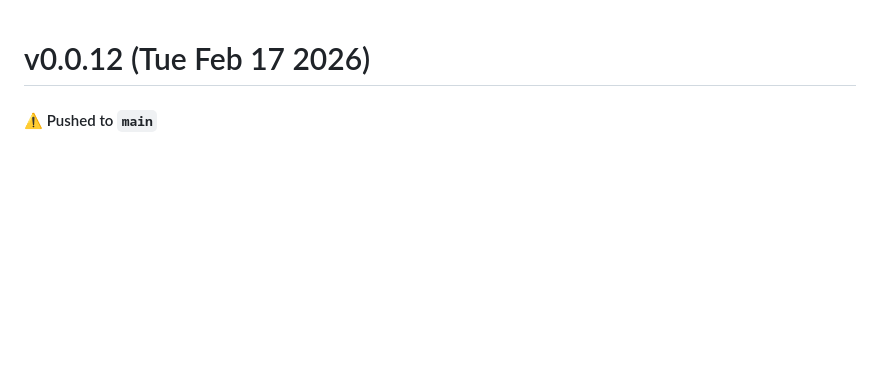
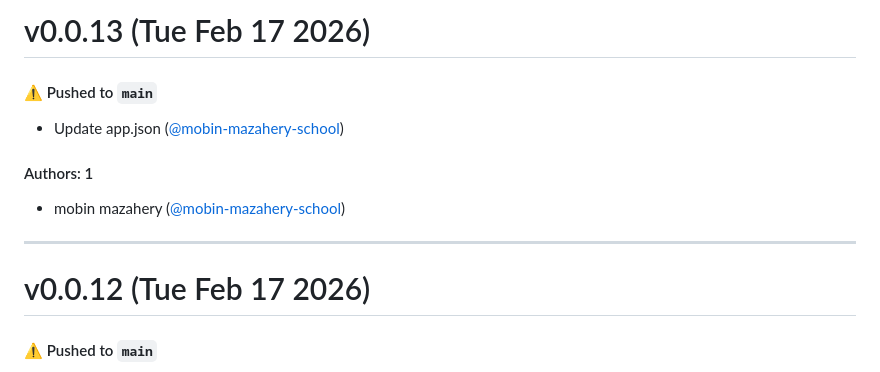
Before and after one commit to mobin-mazahery-school/container-fzm6ts, a Markdown page: CHANGELOG.md, the part around the change. Drawn GitHub-style; blank space fills up the shorter version.

Commit message:
Update CHANGELOG.md [skip ci]

```diff
--- a/CHANGELOG.md
+++ b/CHANGELOG.md
@@ -1,3 +1,15 @@
+# v0.0.13 (Tue Feb 17 2026)
+
+#### ⚠️ Pushed to `main`
+
+- Update app.json ([@mobin-mazahery-school](https://github.com/mobin-mazahery-school))
+
+#### Authors: 1
+
+- mobin mazahery ([@mobin-mazahery-school](https://github.com/mobin-mazahery-school))
+
+---
+
 # v0.0.12 (Tue Feb 17 2026)
 
 #### ⚠️ Pushed to `main`
```
